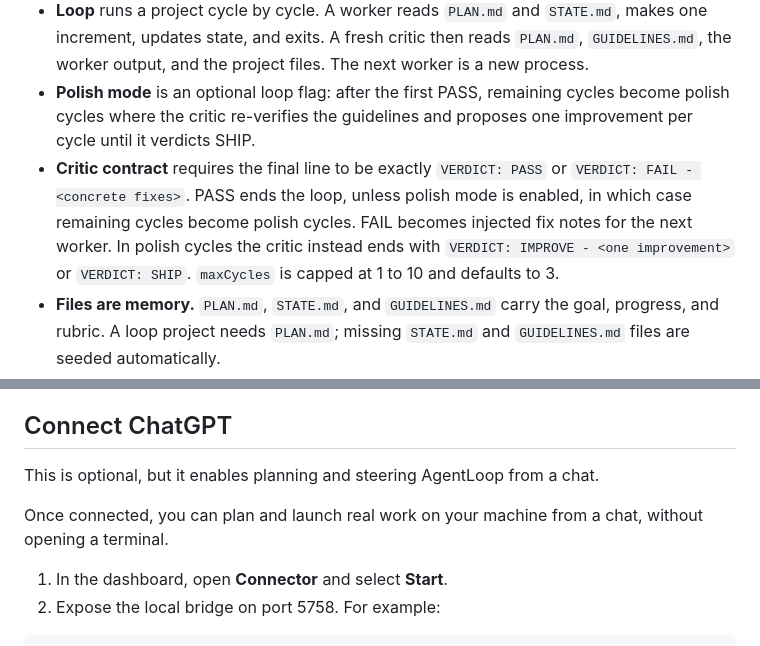
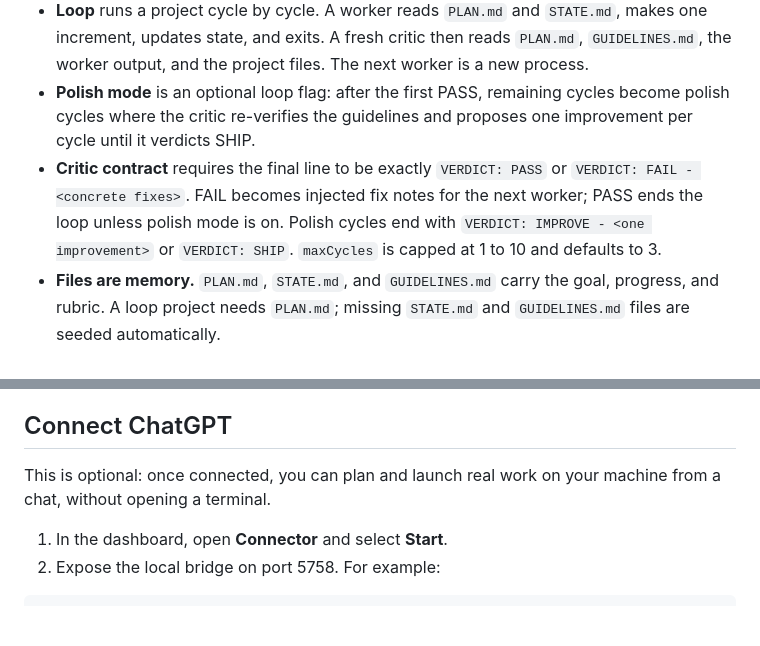
Before and after one commit to aiedwardyi/AgentLoop, a Markdown page: README.md, 2 parts joined by grey strips. GitHub-like rendering; blank space fills up the shorter version.

Commit message:
docs: tighten connector intro and critic contract

```diff
--- a/README.md
+++ b/README.md
@@ -27,7 +27,7 @@ ChatGPT -> MCP bridge -> daemon -> worker/critic cycles -> dashboard
 - **Dispatch** sends one one-shot task to `POST /api/dispatch`. Its file moves from pending to running to done, with a transcript and dashboard cancellation.
 - **Loop** runs a project cycle by cycle. A worker reads `PLAN.md` and `STATE.md`, makes one increment, updates state, and exits. A fresh critic then reads `PLAN.md`, `GUIDELINES.md`, the worker output, and the project files. The next worker is a new process.
 - **Polish mode** is an optional loop flag: after the first PASS, remaining cycles become polish cycles where the critic re-verifies the guidelines and proposes one improvement per cycle until it verdicts SHIP.
-- **Critic contract** requires the final line to be exactly `VERDICT: PASS` or `VERDICT: FAIL - <concrete fixes>`. PASS ends the loop, unless polish mode is enabled, in which case remaining cycles become polish cycles. FAIL becomes injected fix notes for the next worker. In polish cycles the critic instead ends with `VERDICT: IMPROVE - <one improvement>` or `VERDICT: SHIP`. `maxCycles` is capped at 1 to 10 and defaults to 3.
+- **Critic contract** requires the final line to be exactly `VERDICT: PASS` or `VERDICT: FAIL - <concrete fixes>`. FAIL becomes injected fix notes for the next worker; PASS ends the loop unless polish mode is on. Polish cycles end with `VERDICT: IMPROVE - <one improvement>` or `VERDICT: SHIP`. `maxCycles` is capped at 1 to 10 and defaults to 3.
 - **Files are memory.** `PLAN.md`, `STATE.md`, and `GUIDELINES.md` carry the goal, progress, and rubric. A loop project needs `PLAN.md`; missing `STATE.md` and `GUIDELINES.md` files are seeded automatically.
 - **Messages narrate a run.** A connected chat client can post `info`, `question`, or `results` messages through the bridge. They appear in the dashboard Messages panel.
 
@@ -59,9 +59,7 @@ Open `http://127.0.0.1:5757`. Select **+ New**, enter a title and prompt, then s
 
 ## Connect ChatGPT
 
-This is optional, but it enables planning and steering AgentLoop from a chat.
-
-Once connected, you can plan and launch real work on your machine from a chat, without opening a terminal.
+This is optional: once connected, you can plan and launch real work on your machine from a chat, without opening a terminal.
 
 1. In the dashboard, open **Connector** and select **Start**.
 2. Expose the local bridge on port 5758. For example:
```
